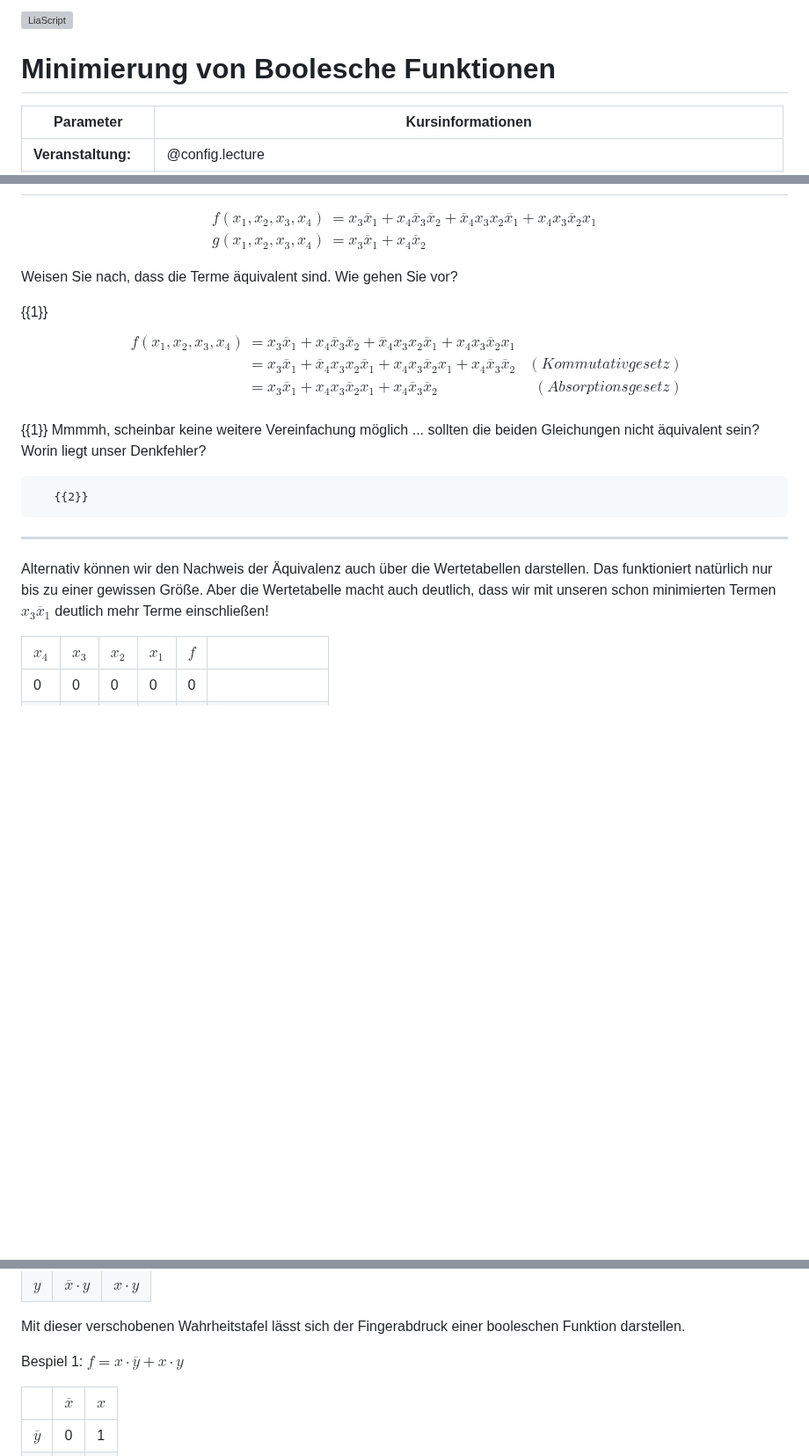
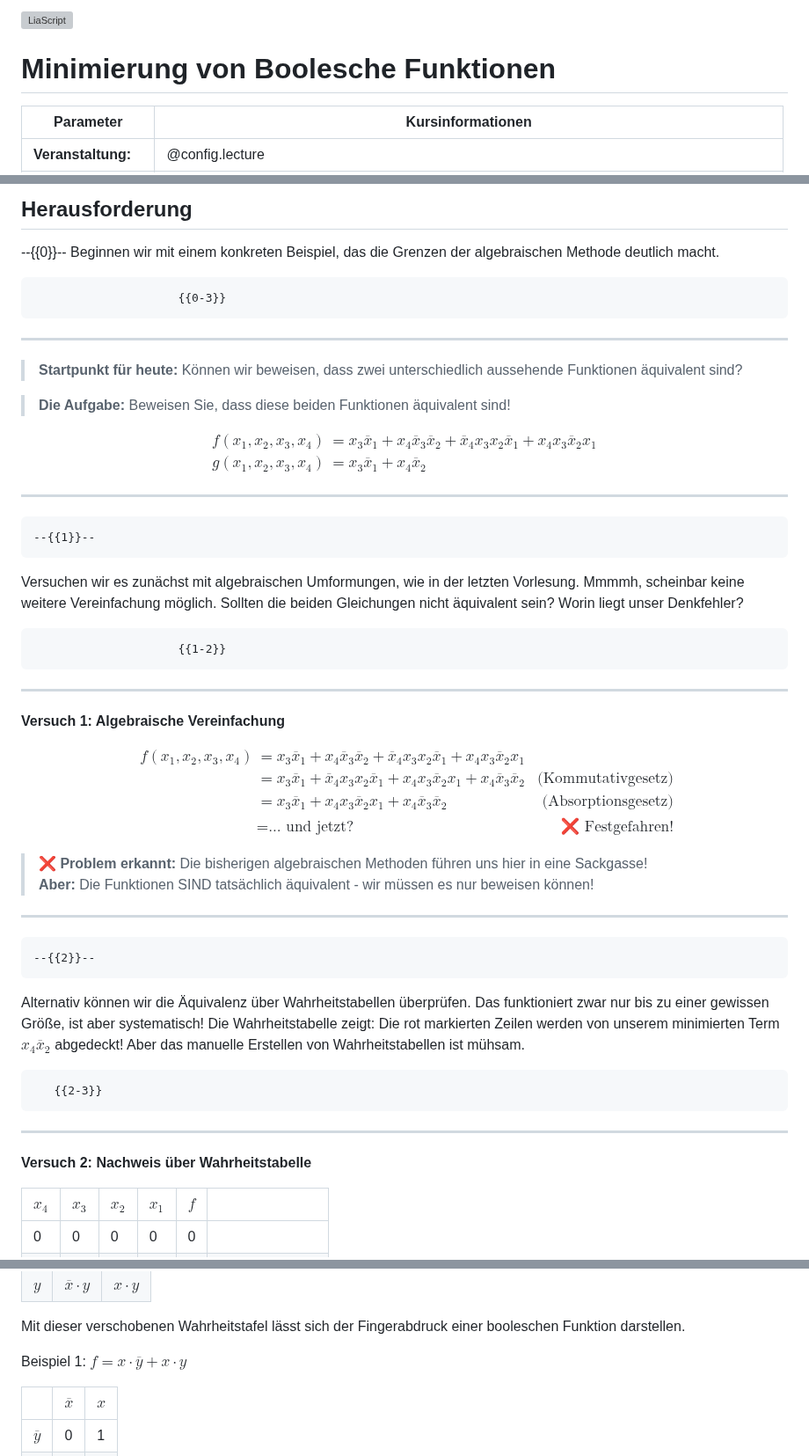
Before and after one commit to TUBAF-IfI-LiaScript/VL_EingebetteteSysteme, a Markdown page: 03_Minimierung.md, 3 parts joined by grey strips. Shown at 88% size. Drawn GitHub-style; blank space fills up the shorter version; grey boxes are pictures that could not be loaded.

```diff
--- a/03_Minimierung.md
+++ b/03_Minimierung.md
@@ -2,7 +2,7 @@
 
 author:   Sebastian Zug & André Dietrich & Fabian Bär
 email:    sebastian.zug@informatik.tu-freiberg.de & andre.dietrich@informatik.tu-freiberg.de & fabian.baer@student.tu-freiberg.de
-version:  0.0.3
+version:  0.0.4
 language: de
 narrator: Deutsch Female
 
@@ -81,3 +153,14 @@ style="width: 80%; min-width: 420px; max-width: 720px;"
+## Herausforderung
+
+--{{0}}--
+Beginnen wir mit einem konkreten Beispiel, das die Grenzen der algebraischen Methode deutlich macht.
+
+                         {{0-3}}
+******************************************************
+
+> **Startpunkt für heute:** Können wir beweisen, dass zwei unterschiedlich aussehende Funktionen äquivalent sind?
+
+> **Die Aufgabe:** Beweisen Sie, dass diese beiden Funktionen äquivalent sind!
 
 $$
 \begin{aligned}
@@ -86,25 +169,39 @@ g(x_1, x_2, x_3, x_4) &= x_3\overline{x}_1 + x_4\overline{x}_2
 \end{aligned}
 $$
 
-Weisen Sie nach, dass die Terme äquivalent sind. Wie gehen Sie vor?
+******************************************************
 
-{{1}}
+    --{{1}}--
+Versuchen wir es zunächst mit algebraischen Umformungen, wie in der letzten Vorlesung. Mmmmh, scheinbar keine weitere Vereinfachung möglich. Sollten die beiden Gleichungen nicht äquivalent sein? Worin liegt unser Denkfehler?
+
+
+                         {{1-2}}
+******************************************************
+
+**Versuch 1: Algebraische Vereinfachung**
+
 $$
 \begin{aligned}
 f(x_1, x_2, x_3, x_4) &= x_3\overline{x}_1+ x_4\overline{x}_3\overline{x}_2 + \overline{x}_4x_3x_2\overline{x}_1 + x_4x_3\overline{x}_2x_1 \\
-&= x_3\overline{x}_1  + \overline{x}_4x_3x_2\overline{x}_1 + x_4x_3\overline{x}_2x_1   + x_4\overline{x}_3\overline{x}_2 & (Kommutativgesetz) \\
-&= x_3\overline{x}_1 + x_4x_3\overline{x}_2x_1   + x_4\overline{x}_3\overline{x}_2 & (Absorptionsgesetz) \\
+&= x_3\overline{x}_1  + \overline{x}_4x_3x_2\overline{x}_1 + x_4x_3\overline{x}_2x_1   + x_4\overline{x}_3\overline{x}_2 & \text{(Kommutativgesetz)} \\
+&= x_3\overline{x}_1 + x_4x_3\overline{x}_2x_1   + x_4\overline{x}_3\overline{x}_2 & \text{(Absorptionsgesetz)} \\
+&= \text{... und jetzt?} & \text{❌ Festgefahren!}
 \end{aligned}
 $$
 
-{{1}}
-Mmmmh, scheinbar keine weitere Vereinfachung möglich ... sollten die beiden Gleichungen nicht äquivalent sein? Worin liegt unser Denkfehler?
+> **❌ Problem erkannt:** Die bisherigen algebraischen Methoden führen uns hier in eine Sackgasse!
+> **Aber:** Die Funktionen SIND tatsächlich äquivalent - wir müssen es nur beweisen können!
+
+******************************************************
 
 
-       {{2}}
+    --{{2}}--
+Alternativ können wir die Äquivalenz über Wahrheitstabellen überprüfen. Das funktioniert zwar nur bis zu einer gewissen Größe, ist aber systematisch! Die Wahrheitstabelle zeigt: Die rot markierten Zeilen werden von unserem minimierten Term $x_4\overline{x}_2$ abgedeckt! Aber das manuelle Erstellen von Wahrheitstabellen ist mühsam.
+
+       {{2-3}}
 ********************************************************************************
 
-Alternativ können wir den Nachweis der Äquivalenz auch über die Wertetabellen darstellen. Das funktioniert natürlich nur bis zu einer gewissen Größe. Aber die Wertetabelle macht auch deutlich, dass wir mit unseren schon minimierten Termen $x_3\overline{x}_1$ deutlich mehr Terme einschließen!
+**Versuch 2: Nachweis über Wahrheitstabelle**
 
 <!-- data-type="none" style="table-layout: fixed; max-width:800px;"-->
 | $x_4$                                 | $x_3$ | $x_2$                                 | $x_1$ | $f$ |                                                           |
@@ -407,7 +518,7 @@ $A= \overline{x} \cdot \overline{y} + \overline{x} \cdot y + x \cdot \overline{y
 
 Mit dieser verschobenen Wahrheitstafel lässt sich der Fingerabdruck einer booleschen Funktion darstellen.
 
-Bespiel 1: $f= x \cdot \overline{y} + x \cdot y$
+Beispiel 1: $f= x \cdot \overline{y} + x \cdot y$
 
 <!-- data-type="none" style="table-layout: fixed; max-width:300px;"-->
 |                | $\overline{x}$ | $x$ |
```
Also changed, not shown: other parts of 03_Minimierung.md (+137 -51 lines).
